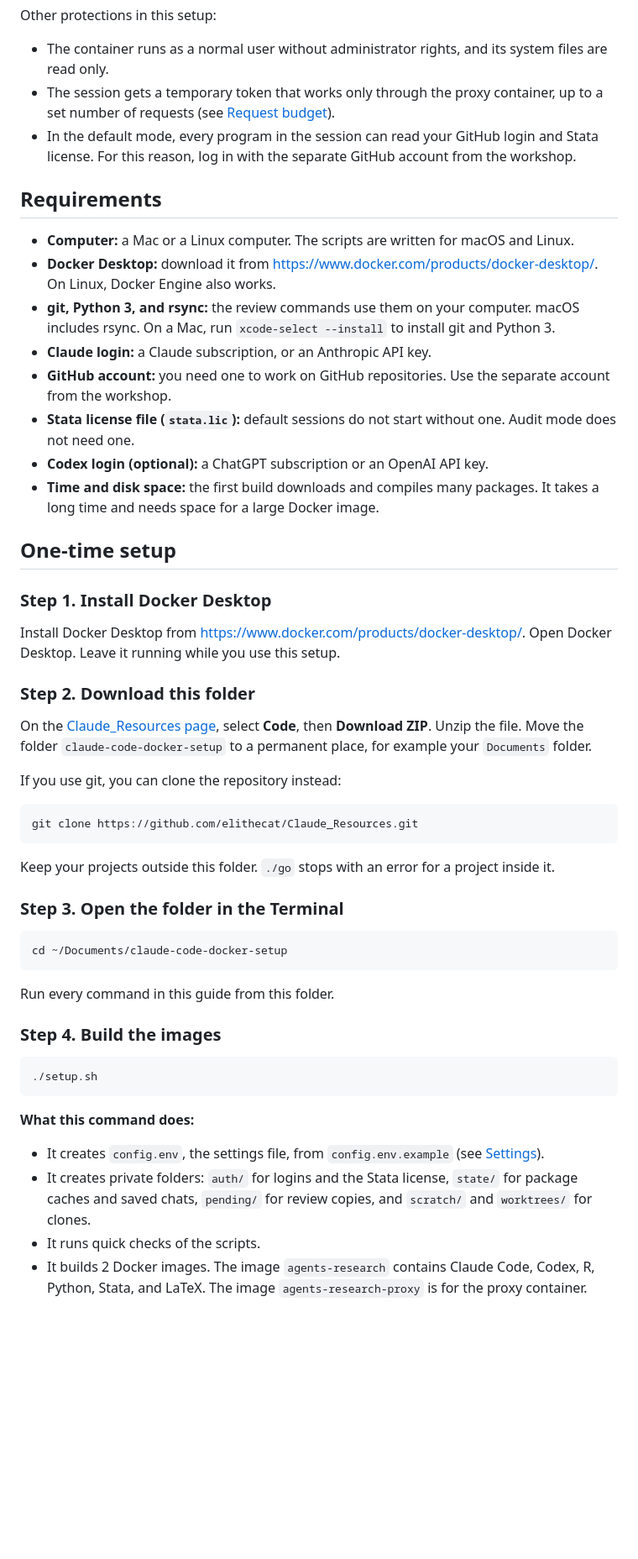
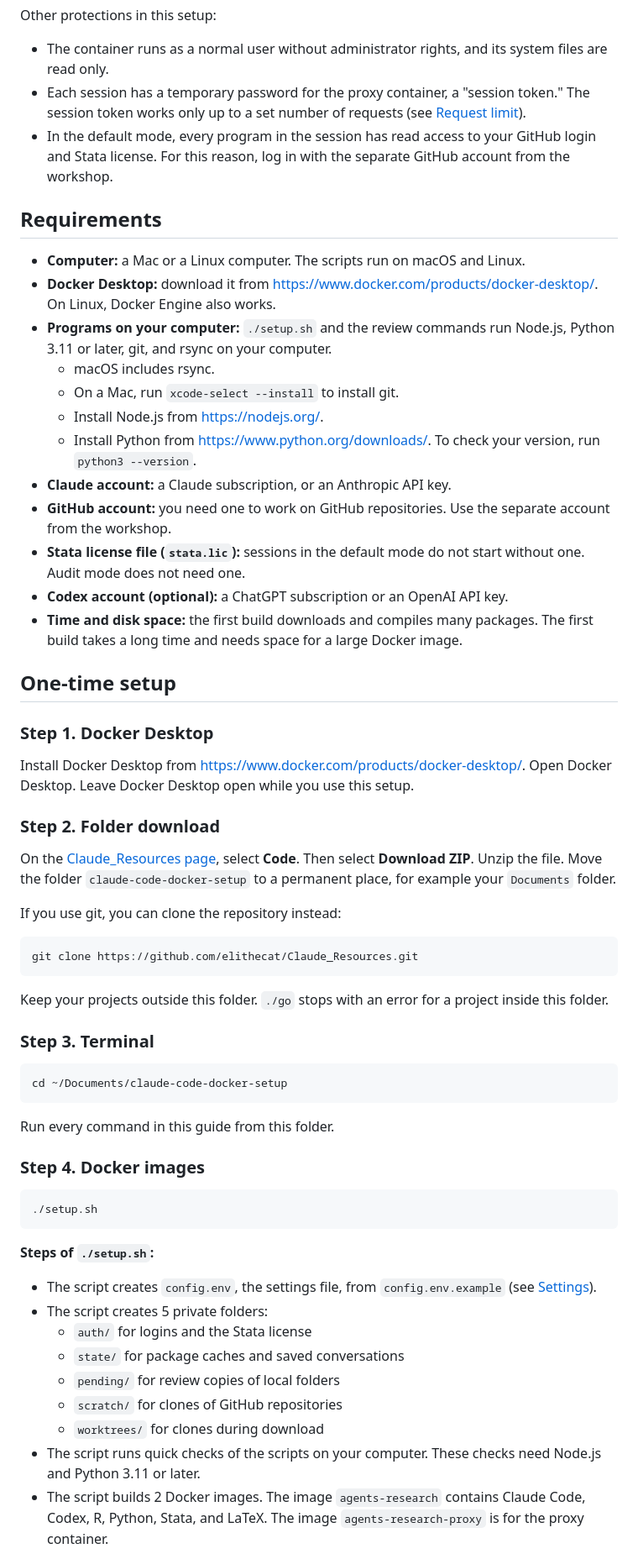
Before and after one commit to elithecat/Claude_Resources, a Markdown page: claude-code-docker-setup/README.md, the part around one of its changes. Shown at 84% size. Drawn GitHub-style; blank space fills up the shorter version.

Commit message:
Apply the fact check and the 5 writing reviews to both READMEs; list the programs that setup needs on the computer

````diff
--- a/claude-code-docker-setup/README.md
+++ b/claude-code-docker-setup/README.md
@@ -83,29 +85,33 @@ Table 1. Access by type of installation. "Default mode" is a normal session in t
 Other protections in this setup:
 
 - The container runs as a normal user without administrator rights, and its system files are read only.
-- The session gets a temporary token that works only through the proxy container, up to a set number of requests (see [Request budget](#request-budget)).
-- In the default mode, every program in the session can read your GitHub login and Stata license. For this reason, log in with the separate GitHub account from the workshop.
+- Each session has a temporary password for the proxy container, a "session token." The session token works only up to a set number of requests (see [Request limit](#request-limit)).
+- In the default mode, every program in the session has read access to your GitHub login and Stata license. For this reason, log in with the separate GitHub account from the workshop.
 
 ## Requirements
 
-- **Computer:** a Mac or a Linux computer. The scripts are written for macOS and Linux.
+- **Computer:** a Mac or a Linux computer. The scripts run on macOS and Linux.
 - **Docker Desktop:** download it from <https://www.docker.com/products/docker-desktop/>. On Linux, Docker Engine also works.
-- **git, Python 3, and rsync:** the review commands use them on your computer. macOS includes rsync. On a Mac, run `xcode-select --install` to install git and Python 3.
-- **Claude login:** a Claude subscription, or an Anthropic API key.
+- **Programs on your computer:** `./setup.sh` and the review commands run Node.js, Python 3.11 or later, git, and rsync on your computer.
+  - macOS includes rsync.
+  - On a Mac, run `xcode-select --install` to install git.
+  - Install Node.js from <https://nodejs.org/>.
+  - Install Python from <https://www.python.org/downloads/>. To check your version, run `python3 --version`.
+- **Claude account:** a Claude subscription, or an Anthropic API key.
 - **GitHub account:** you need one to work on GitHub repositories. Use the separate account from the workshop.
-- **Stata license file (`stata.lic`):** default sessions do not start without one. Audit mode does not need one.
-- **Codex login (optional):** a ChatGPT subscription or an OpenAI API key.
-- **Time and disk space:** the first build downloads and compiles many packages. It takes a long time and needs space for a large Docker image.
+- **Stata license file (`stata.lic`):** sessions in the default mode do not start without one. Audit mode does not need one.
+- **Codex account (optional):** a ChatGPT subscription or an OpenAI API key.
+- **Time and disk space:** the first build downloads and compiles many packages. The first build takes a long time and needs space for a large Docker image.
 
 ## One-time setup
 
-### Step 1. Install Docker Desktop
+### Step 1. Docker Desktop
 
-Install Docker Desktop from <https://www.docker.com/products/docker-desktop/>. Open Docker Desktop. Leave it running while you use this setup.
+Install Docker Desktop from <https://www.docker.com/products/docker-desktop/>. Open Docker Desktop. Leave Docker Desktop open while you use this setup.
 
-### Step 2. Download this folder
+### Step 2. Folder download
 
-On the [Claude_Resources page](https://github.com/elithecat/Claude_Resources), select **Code**, then **Download ZIP**. Unzip the file. Move the folder `claude-code-docker-setup` to a permanent place, for example your `Documents` folder.
+On the [Claude_Resources page](https://github.com/elithecat/Claude_Resources), select **Code**. Then select **Download ZIP**. Unzip the file. Move the folder `claude-code-docker-setup` to a permanent place, for example your `Documents` folder.
 
 If you use git, you can clone the repository instead:
 
@@ -113,9 +119,9 @@ If you use git, you can clone the repository instead:
 git clone https://github.com/elithecat/Claude_Resources.git
 ```
 
-Keep your projects outside this folder. `./go` stops with an error for a project inside it.
+Keep your projects outside this folder. `./go` stops with an error for a project inside this folder.
 
-### Step 3. Open the folder in the Terminal
+### Step 3. Terminal
 
 ```bash
 cd ~/Documents/claude-code-docker-setup
@@ -123,16 +129,21 @@ cd ~/Documents/claude-code-docker-setup
 
 Run every command in this guide from this folder.
 
-### Step 4. Build the images
+### Step 4. Docker images
 
 ```bash
 ./setup.sh
 ```
 
-**What this command does:**
+**Steps of `./setup.sh`:**
 
-- It creates `config.env`, the settings file, from `config.env.example` (see [Settings](#settings)).
-- It creates private folders: `auth/` for logins and the Stata license, `state/` for package caches and saved chats, `pending/` for review copies, and `scratch/` and `worktrees/` for clones.
-- It runs quick checks of the scripts.
-- It builds 2 Docker images. The image `agents-research` contains Claude Code, Codex, R, Python, Stata, and LaTeX. The image `agents-research-proxy` is for the proxy container.
+- The script creates `config.env`, the settings file, from `config.env.example` (see [Settings](#settings)).
+- The script creates 5 private folders:
+  - `auth/` for logins and the Stata license
+  - `state/` for package caches and saved conversations
+  - `pending/` for review copies of local folders
+  - `scratch/` for clones of GitHub repositories
+  - `worktrees/` for clones during download
+- The script runs quick checks of the scripts on your computer. These checks need Node.js and Python 3.11 or later.
+- The script builds 2 Docker images. The image `agents-research` contains Claude Code, Codex, R, Python, Stata, and LaTeX. The image `agents-research-proxy` is for the proxy container.
 
````
Also changed, not shown: other parts of claude-code-docker-setup/README.md (+112 -104 lines), README.md (+27 -18 lines).
